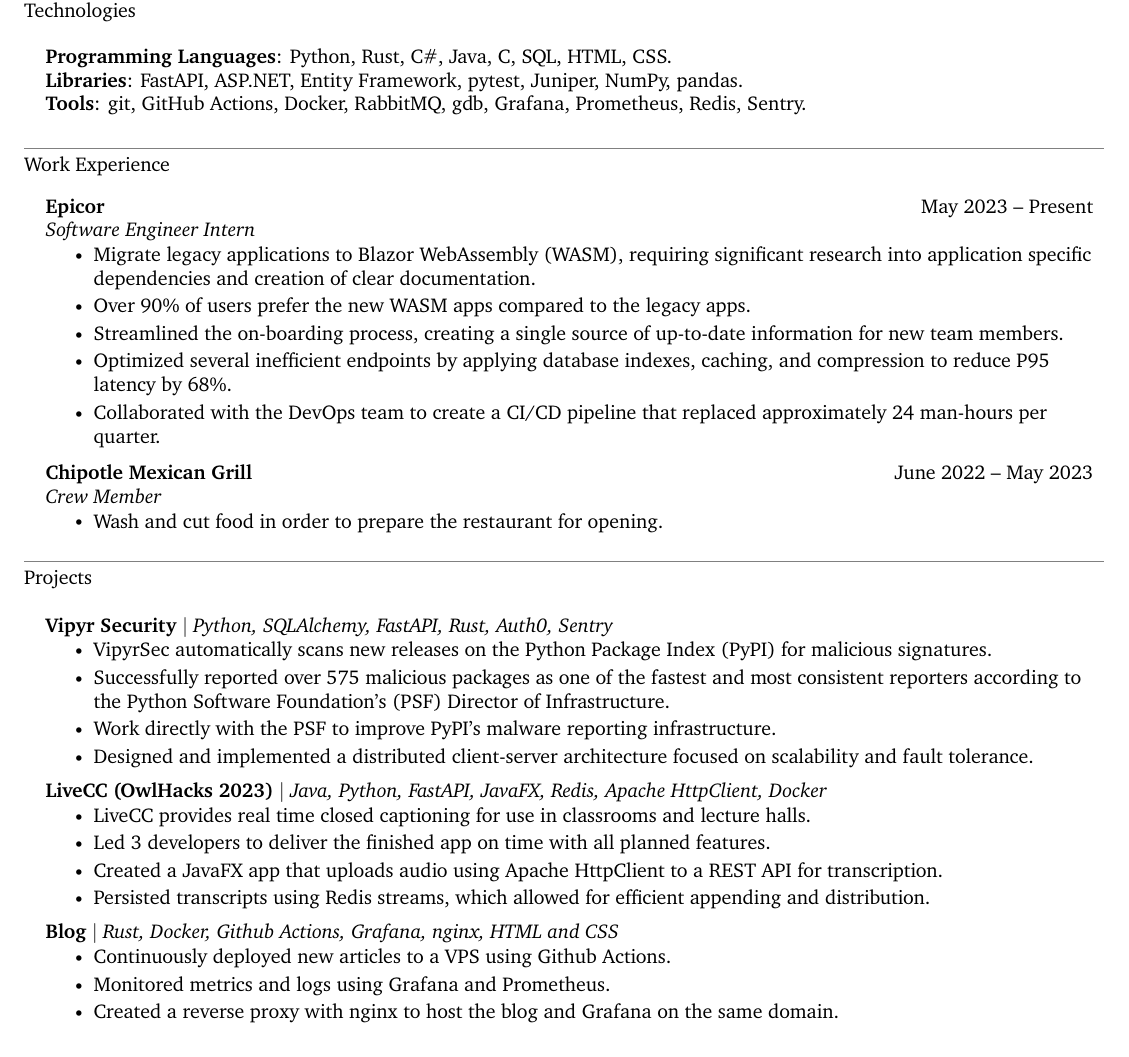
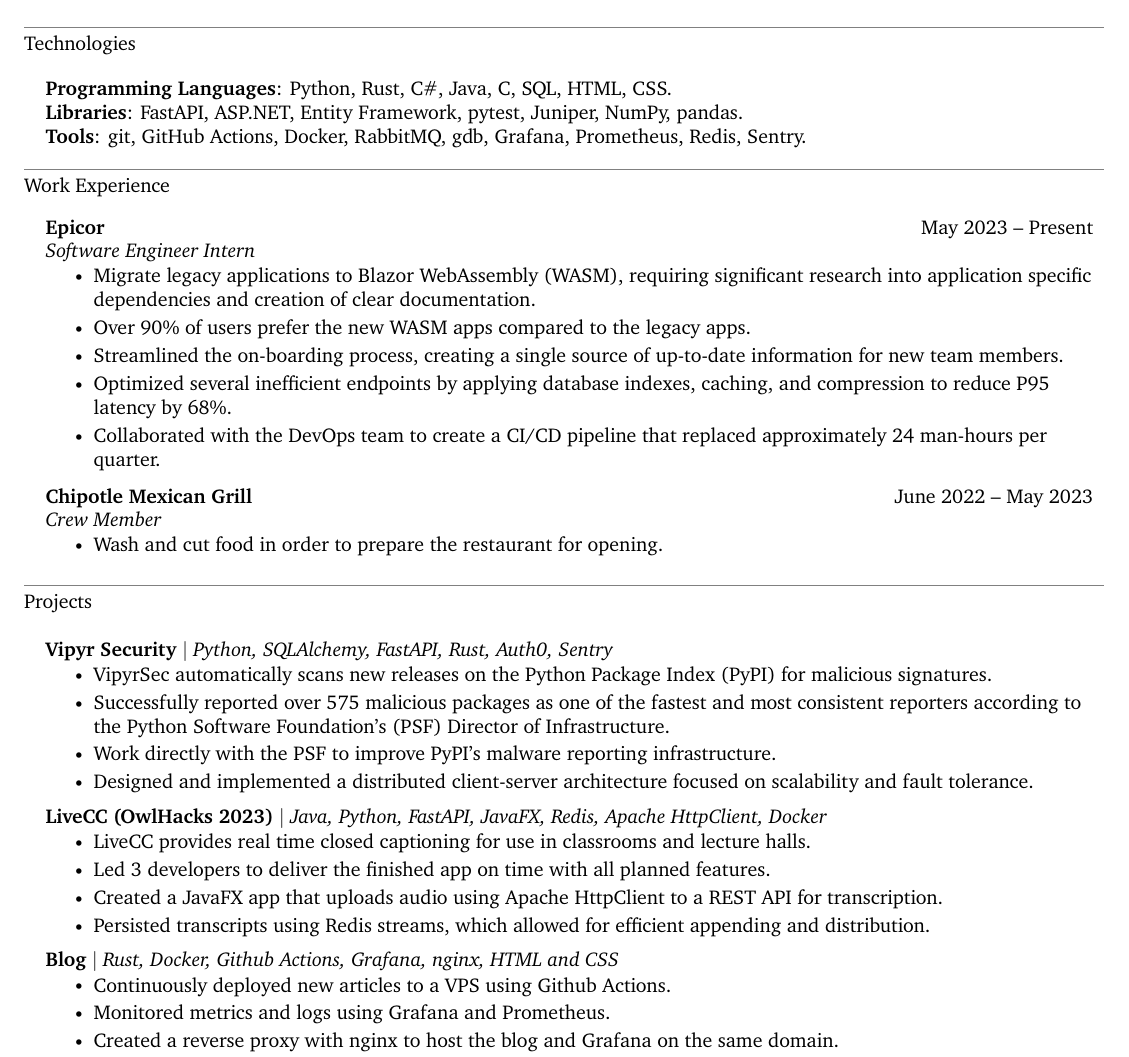
Before and after one commit to jonathan-d-zhang/resume, a LaTeX document (main.tex): part of the page, cut so that both start at the same text. Compiled offline with XeLaTeX.

Commit message:
Use existing command instead of duplicating

```diff
--- a/main.tex
+++ b/main.tex
@@ -190,9 +190,8 @@
   \resumeSubheadingListEnd
 
 \section{Technologies}
- \begin{itemize}[leftmargin=0.15in, label={}]
-    \small{\item{
-    \textbf{Programming Languages}{:
+\resumeSubheadingListStart
+    \resumeSubItem{\textbf{Programming Languages}{:
         Python,
         Rust,
         C\#,
```
Also changed, not shown: main.tex (14 more changed lines).
